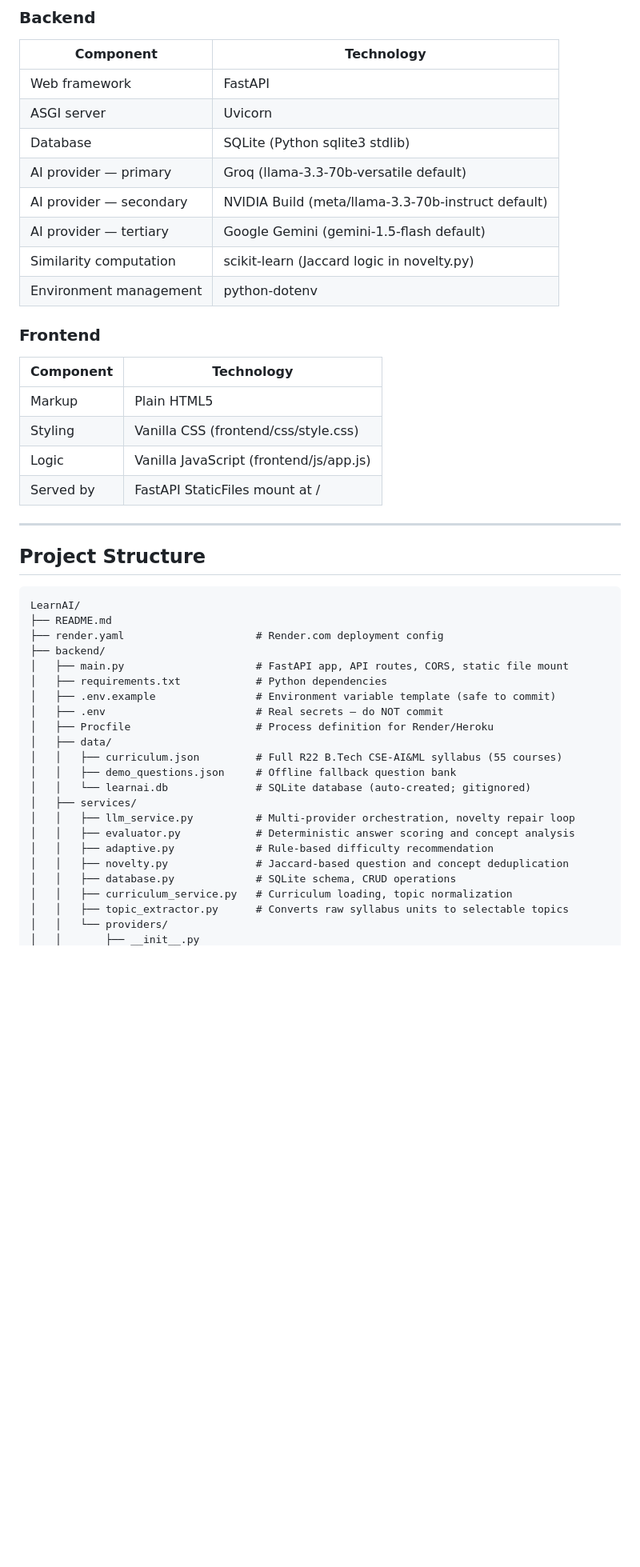
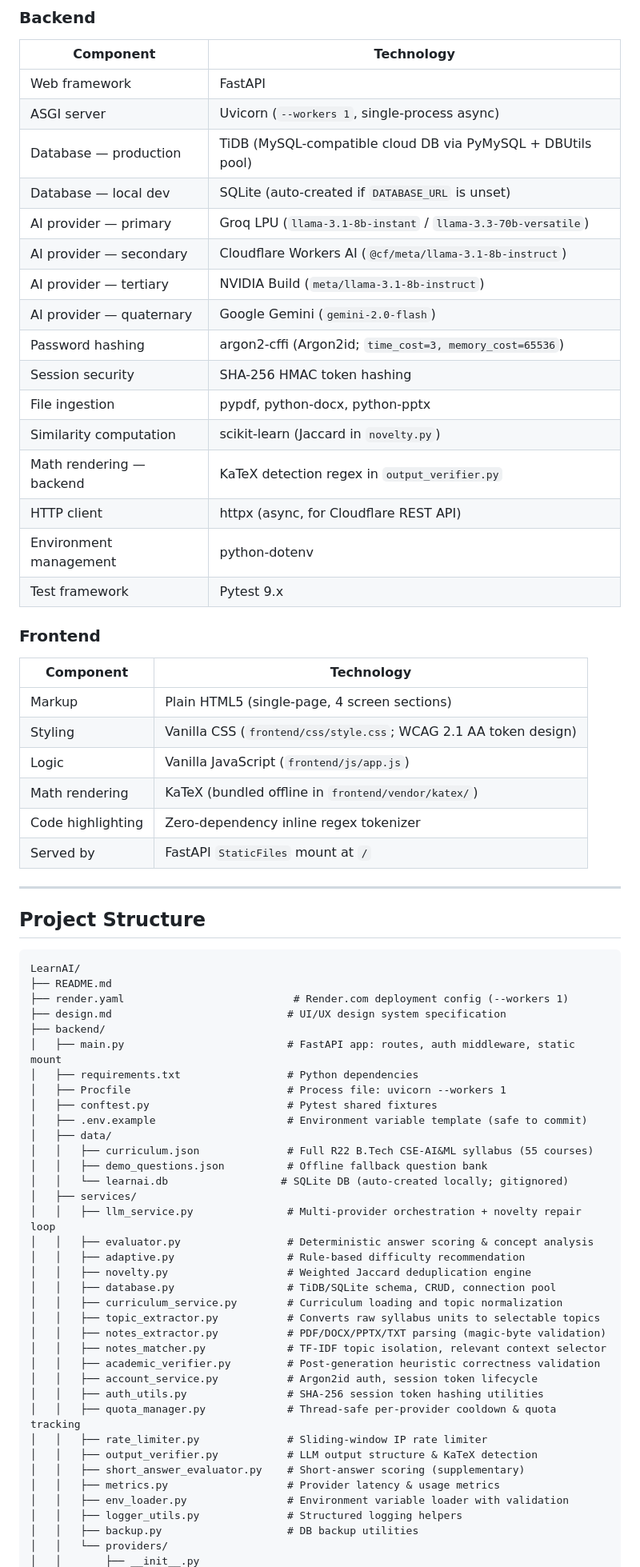
Before and after one commit to Mokshagnna/LearnAI, a Markdown page: README.md, the part around one of its changes. Shown at 80% size. GitHub-like rendering; blank space fills up the shorter version.

````diff
--- a/README.md
+++ b/README.md
@@ -59,22 +70,32 @@
 | Component | Technology |
 |-----------|-----------|
 | Web framework | FastAPI |
-| ASGI server | Uvicorn |
-| Database | SQLite (Python sqlite3 stdlib) |
-| AI provider — primary | Groq (llama-3.3-70b-versatile default) |
-| AI provider — secondary | NVIDIA Build (meta/llama-3.3-70b-instruct default) |
-| AI provider — tertiary | Google Gemini (gemini-1.5-flash default) |
-| Similarity computation | scikit-learn (Jaccard logic in novelty.py) |
+| ASGI server | Uvicorn (`--workers 1`, single-process async) |
+| Database — production | TiDB (MySQL-compatible cloud DB via PyMySQL + DBUtils pool) |
+| Database — local dev | SQLite (auto-created if `DATABASE_URL` is unset) |
+| AI provider — primary | Groq LPU (`llama-3.1-8b-instant` / `llama-3.3-70b-versatile`) |
+| AI provider — secondary | Cloudflare Workers AI (`@cf/meta/llama-3.1-8b-instruct`) |
+| AI provider — tertiary | NVIDIA Build (`meta/llama-3.1-8b-instruct`) |
+| AI provider — quaternary | Google Gemini (`gemini-2.0-flash`) |
+| Password hashing | argon2-cffi (Argon2id; `time_cost=3, memory_cost=65536`) |
+| Session security | SHA-256 HMAC token hashing |
+| File ingestion | pypdf, python-docx, python-pptx |
+| Similarity computation | scikit-learn (Jaccard in `novelty.py`) |
+| Math rendering — backend | KaTeX detection regex in `output_verifier.py` |
+| HTTP client | httpx (async, for Cloudflare REST API) |
 | Environment management | python-dotenv |
+| Test framework | Pytest 9.x |
 
 ### Frontend
 
 | Component | Technology |
 |-----------|-----------|
-| Markup | Plain HTML5 |
-| Styling | Vanilla CSS (frontend/css/style.css) |
-| Logic | Vanilla JavaScript (frontend/js/app.js) |
-| Served by | FastAPI StaticFiles mount at / |
+| Markup | Plain HTML5 (single-page, 4 screen sections) |
+| Styling | Vanilla CSS (`frontend/css/style.css`; WCAG 2.1 AA token design) |
+| Logic | Vanilla JavaScript (`frontend/js/app.js`) |
+| Math rendering | KaTeX (bundled offline in `frontend/vendor/katex/`) |
+| Code highlighting | Zero-dependency inline regex tokenizer |
+| Served by | FastAPI `StaticFiles` mount at `/` |
 
 ---
 
@@ -83,24 +104,38 @@
 ```
 LearnAI/
 ├── README.md
-├── render.yaml                     # Render.com deployment config
+├── render.yaml                           # Render.com deployment config (--workers 1)
+├── design.md                            # UI/UX design system specification
 ├── backend/
-│   ├── main.py                     # FastAPI app, API routes, CORS, static file mount
-│   ├── requirements.txt            # Python dependencies
-│   ├── .env.example                # Environment variable template (safe to commit)
-│   ├── .env                        # Real secrets — do NOT commit
-│   ├── Procfile                    # Process definition for Render/Heroku
+│   ├── main.py                          # FastAPI app: routes, auth middleware, static mount
+│   ├── requirements.txt                 # Python dependencies
+│   ├── Procfile                         # Process file: uvicorn --workers 1
+│   ├── conftest.py                      # Pytest shared fixtures
+│   ├── .env.example                     # Environment variable template (safe to commit)
 │   ├── data/
-│   │   ├── curriculum.json         # Full R22 B.Tech CSE-AI&ML syllabus (55 courses)
-│   │   ├── demo_questions.json     # Offline fallback question bank
-│   │   └── learnai.db              # SQLite database (auto-created; gitignored)
+│   │   ├── curriculum.json              # Full R22 B.Tech CSE-AI&ML syllabus (55 courses)
+│   │   ├── demo_questions.json          # Offline fallback question bank
+│   │   └── learnai.db                  # SQLite DB (auto-created locally; gitignored)
 │   ├── services/
-│   │   ├── llm_service.py          # Multi-provider orchestration, novelty repair loop
-│   │   ├── evaluator.py            # Deterministic answer scoring and concept analysis
-│   │   ├── adaptive.py             # Rule-based difficulty recommendation
-│   │   ├── novelty.py              # Jaccard-based question and concept deduplication
-│   │   ├── database.py             # SQLite schema, CRUD operations
-│   │   ├── curriculum_service.py   # Curriculum loading, topic normalization
-│   │   ├── topic_extractor.py      # Converts raw syllabus units to selectable topics
+│   │   ├── llm_service.py               # Multi-provider orchestration + novelty repair loop
+│   │   ├── evaluator.py                 # Deterministic answer scoring & concept analysis
+│   │   ├── adaptive.py                  # Rule-based difficulty recommendation
+│   │   ├── novelty.py                   # Weighted Jaccard deduplication engine
+│   │   ├── database.py                  # TiDB/SQLite schema, CRUD, connection pool
+│   │   ├── curriculum_service.py        # Curriculum loading and topic normalization
+│   │   ├── topic_extractor.py           # Converts raw syllabus units to selectable topics
+│   │   ├── notes_extractor.py           # PDF/DOCX/PPTX/TXT parsing (magic-byte validation)
+│   │   ├── notes_matcher.py             # TF-IDF topic isolation, relevant context selector
+│   │   ├── academic_verifier.py         # Post-generation heuristic correctness validation
+│   │   ├── account_service.py           # Argon2id auth, session token lifecycle
+│   │   ├── auth_utils.py                # SHA-256 session token hashing utilities
+│   │   ├── quota_manager.py             # Thread-safe per-provider cooldown & quota tracking
+│   │   ├── rate_limiter.py              # Sliding-window IP rate limiter
+│   │   ├── output_verifier.py           # LLM output structure & KaTeX detection
+│   │   ├── short_answer_evaluator.py    # Short-answer scoring (supplementary)
+│   │   ├── metrics.py                   # Provider latency & usage metrics
+│   │   ├── env_loader.py                # Environment variable loader with validation
+│   │   ├── logger_utils.py              # Structured logging helpers
+│   │   ├── backup.py                    # DB backup utilities
 │   │   └── providers/
 │   │       ├── __init__.py
````
Also changed, not shown: other parts of README.md (+334 -309 lines).
